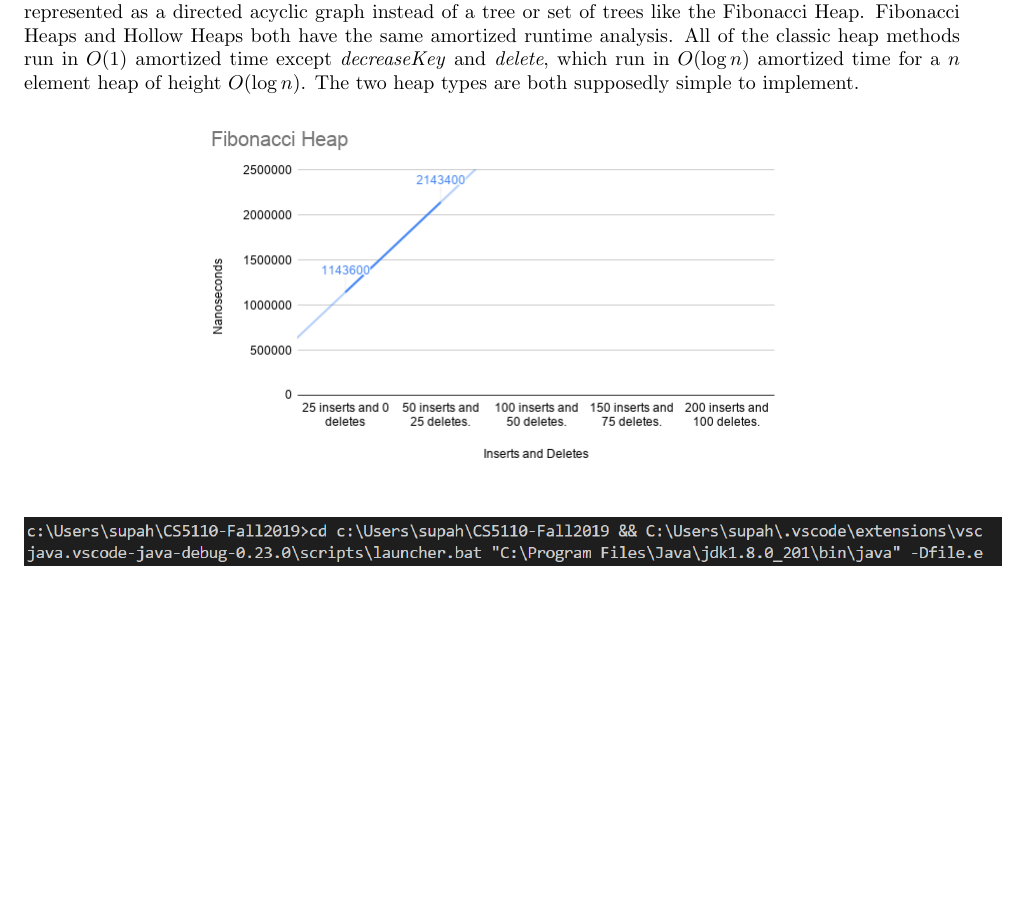
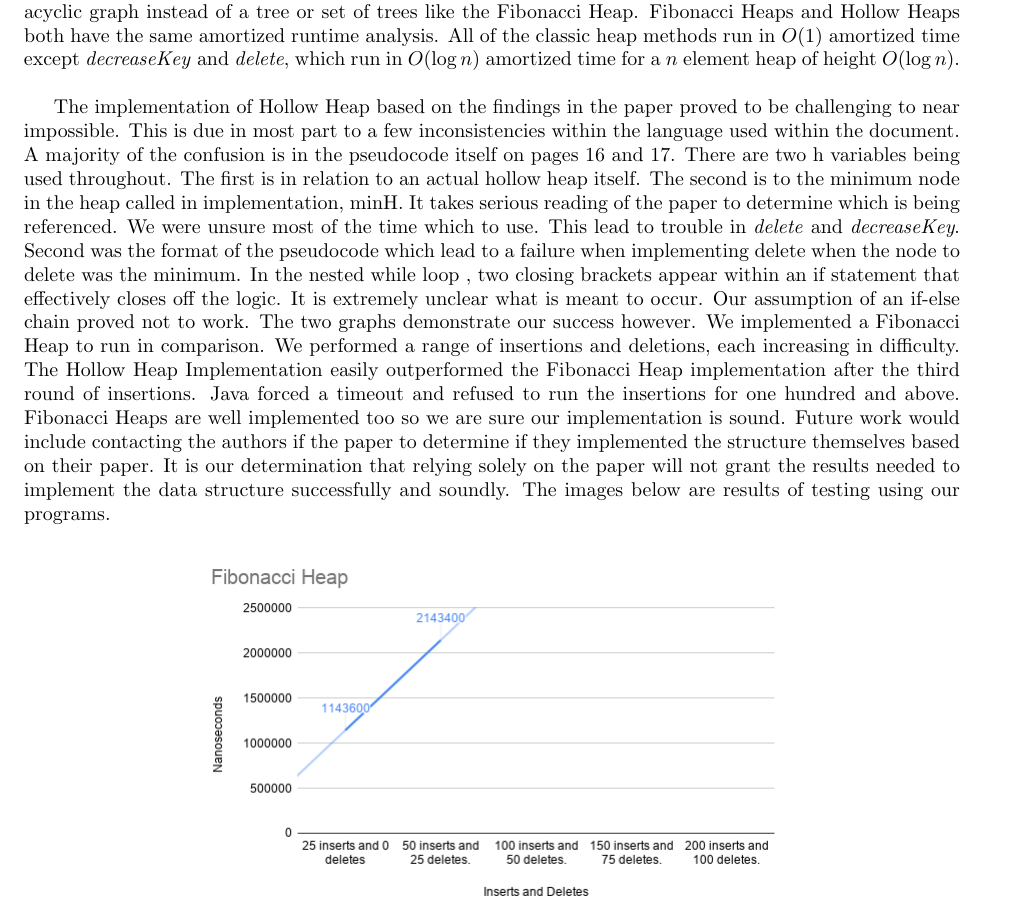
Before and after one commit to dixoncs/CS5110-Fall2019, a LaTeX document (Paper/termpaper.tex): part of page 4 of 7 before the commit and part of page 4 of 8 after it, cut so that both start at the same text, the shorter picture padded with empty space. Compiled offline with pdfLaTeX.

Commit message:
adding last paragraph

```diff
--- a/Paper/termpaper.tex
+++ b/Paper/termpaper.tex
@@ -56,7 +56,9 @@ For the \textit{decreaseKey} and \textit{delete} results in the chart below, we
 \begin{center}
 	\includegraphics[scale=0.32]{hollowuml.png}\includegraphics[scale=0.32]{fibonacciheapuml.png}
 \end{center}
-\quad As you can see in the diagrams above, the methods for the two implementations are quite different. The Fibonacci Heap handles cascading cuts whereas the Hollow Heap avoids these cuts by using HollowNodes and lazy deletion. The Fibonacci Heap methods almost all have a void return type, but the Hollow Heap methods return either a Hollow Heap or a HollowNode. This difference lead to some creativity in method calls. There are differences in the node structures as well. The FibonacciNode has four pointers to keep track of the parent, child, left, and right FibonacciNodes as well as two integer fields and a boolean member. The first integer is for the key, the second is for the degree, and the boolean is to keep track of marked-ness. The HollowNode also has four pointers to node structures but only three are of type HollowNode. The item field is a pointer to a Node data type. There is still an integer type for the key and a rank fields which is consistent with the Fibonacci Heap fields. The Hollow Heap has a couple more methods than the Fibonacci Heap and this is because of the difference in the rebuilding process. Two-Parent Hollow Heaps are represented as a directed acyclic graph instead of a tree or set of trees like the Fibonacci Heap. Fibonacci Heaps and Hollow Heaps both have the same amortized runtime analysis. All of the classic heap methods run in $O(1)$ amortized time except \textit{decreaseKey} and \textit{delete}, which run in $O(\log n)$ amortized time for a $n$ element heap of height $O(\log n)$. The two heap types are both supposedly simple to implement.
+\quad As you can see in the diagrams above, the methods for the two implementations are quite different. The Fibonacci Heap handles cascading cuts whereas the Hollow Heap avoids these cuts by using HollowNodes and lazy deletion. The Fibonacci Heap methods almost all have a void return type, but the Hollow Heap methods return either a Hollow Heap or a HollowNode. This difference lead to some creativity in method calls. There are differences in the node structures as well. The FibonacciNode has four pointers to keep track of the parent, child, left, and right FibonacciNodes as well as two integer fields and a boolean member. The first integer is for the key, the second is for the degree, and the boolean is to keep track of marked-ness. The HollowNode also has four pointers to node structures but only three are of type HollowNode. The item field is a pointer to a Node data type. There is still an integer type for the key and a rank fields which is consistent with the Fibonacci Heap fields. The Hollow Heap has a couple more methods than the Fibonacci Heap and this is because of the difference in the rebuilding process. Two-Parent Hollow Heaps are represented as a directed acyclic graph instead of a tree or set of trees like the Fibonacci Heap. Fibonacci Heaps and Hollow Heaps both have the same amortized runtime analysis. All of the classic heap methods run in $O(1)$ amortized time except \textit{decreaseKey} and \textit{delete}, which run in $O(\log n)$ amortized time for a $n$ element heap of height $O(\log n)$.\\
+
+The implementation of Hollow Heap based on the findings in the paper proved to be challenging to near impossible. This is due in most part to a few inconsistencies within the language used within the document. A majority of the confusion is in the pseudocode itself on pages 16 and 17. There are two h variables being used throughout. The first is in relation to an actual hollow heap itself. The second is to the minimum node in the heap called in implementation, minH. It takes serious reading of the paper to determine which is being referenced. We were unsure most of the time which to use. This lead to trouble in \textit{delete} and \textit{decreaseKey}. Second was the format of the pseudocode which lead to a failure when implementing delete when the node to delete was the minimum.  In the nested while loop , two closing brackets appear within an if statement that effectively closes off the logic. It is extremely unclear what is meant to occur. Our assumption of an if-else chain proved not to work. The two graphs demonstrate our success however. We implemented a Fibonacci Heap to run in comparison. We performed a range of insertions and deletions, each increasing in difficulty. The Hollow Heap Implementation easily outperformed the Fibonacci Heap implementation after the third round of insertions. Java forced a timeout and refused to run the insertions for one hundred and above. Fibonacci Heaps are well implemented too so we are sure our implementation is sound. Future work would include contacting the authors if the paper to determine if they implemented the structure themselves based on their paper. It is our determination that relying solely on the paper will not grant the results needed to implement the data structure successfully and soundly. The images below are results of testing using our programs.
 
 \begin{center}
 	\includegraphics[scale=.5]{FibonacciHeap.png}\\
```
Also changed, not shown: Paper/termpaper.pdf, 1 other file.
